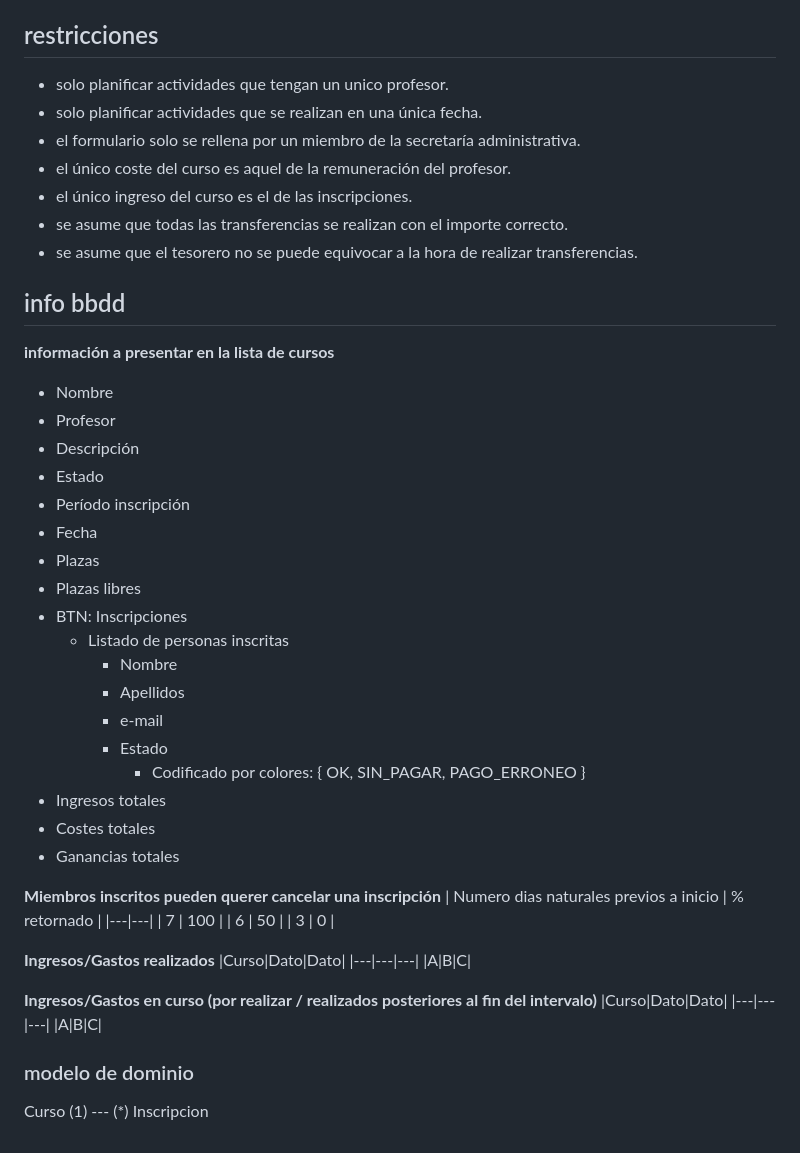
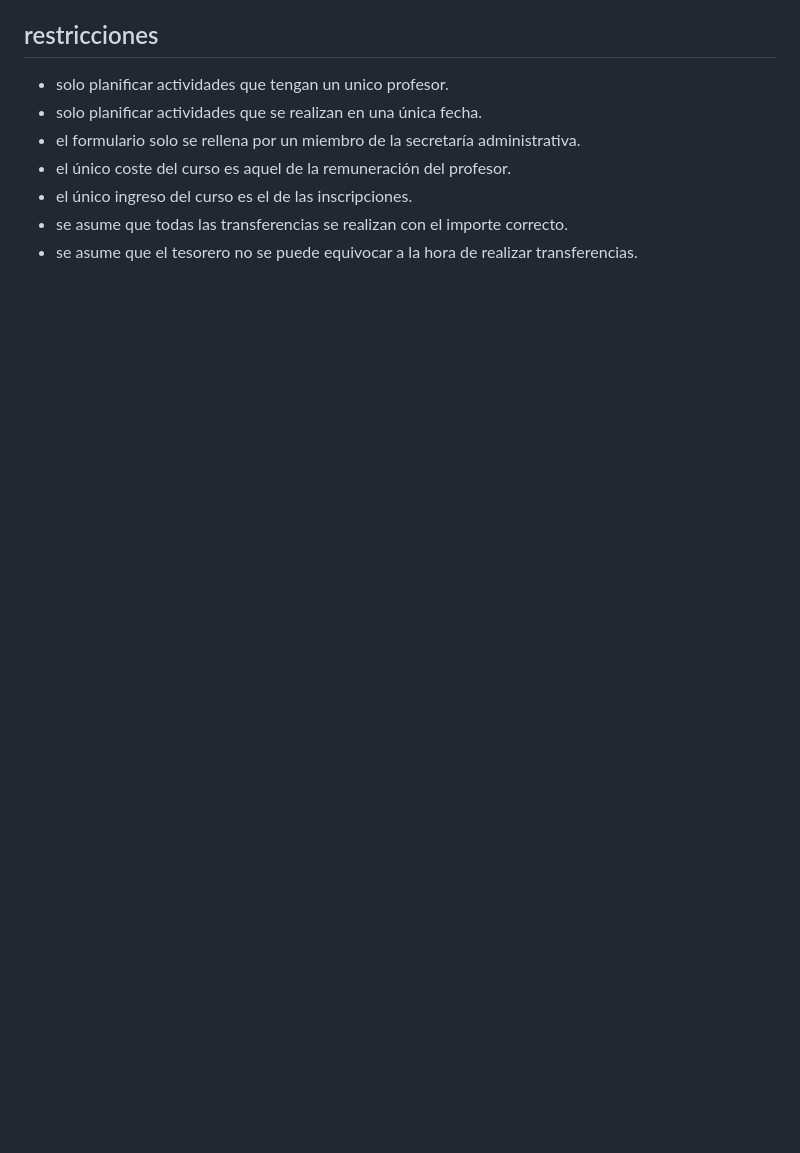
Before and after one commit to miermontoto/SI2022-PL41, a Markdown page: README.md, the part around the change. GitHub-like rendering; blank space fills up the shorter version.

Commit message:
eliminar info bbdd del readme (rama `bbdd`)

```diff
--- a/README.md
+++ b/README.md
@@ -70,45 +70,3 @@ Solo funciona en JRE 1.8 (Java 8)
 - el único ingreso del curso es el de las inscripciones.
 - se asume que todas las transferencias se realizan con el importe correcto.
 - se asume que el tesorero no se puede equivocar a la hora de realizar transferencias.
-
-
-## info bbdd
-**información a presentar en la lista de cursos**
-- Nombre
-- Profesor
-- Descripción
-- Estado
-- Período inscripción
-- Fecha
-- Plazas
-- Plazas libres
-- BTN: Inscripciones
-	- Listado de personas inscritas
-		- Nombre
-		- Apellidos
-		- e-mail
-		- Estado
-			- Codificado por colores: { OK, SIN_PAGAR, PAGO_ERRONEO }
-- Ingresos totales
-- Costes totales
-- Ganancias totales
-
-**Miembros inscritos pueden querer cancelar una inscripción**
-| Numero dias naturales previos a inicio | % retornado |
-|---|---|
-| 7 | 100 |
-| 6 | 50 |
-| 3 | 0 |
-
-**Ingresos/Gastos realizados**
-|Curso|Dato|Dato|
-|---|---|---|
-|A|B|C|
-
-**Ingresos/Gastos en curso (por realizar / realizados posteriores al fin del intervalo)**
-|Curso|Dato|Dato|
-|---|---|---|
-|A|B|C|
-
-### modelo de dominio
-Curso (1) --- (*) Inscripcion
```
